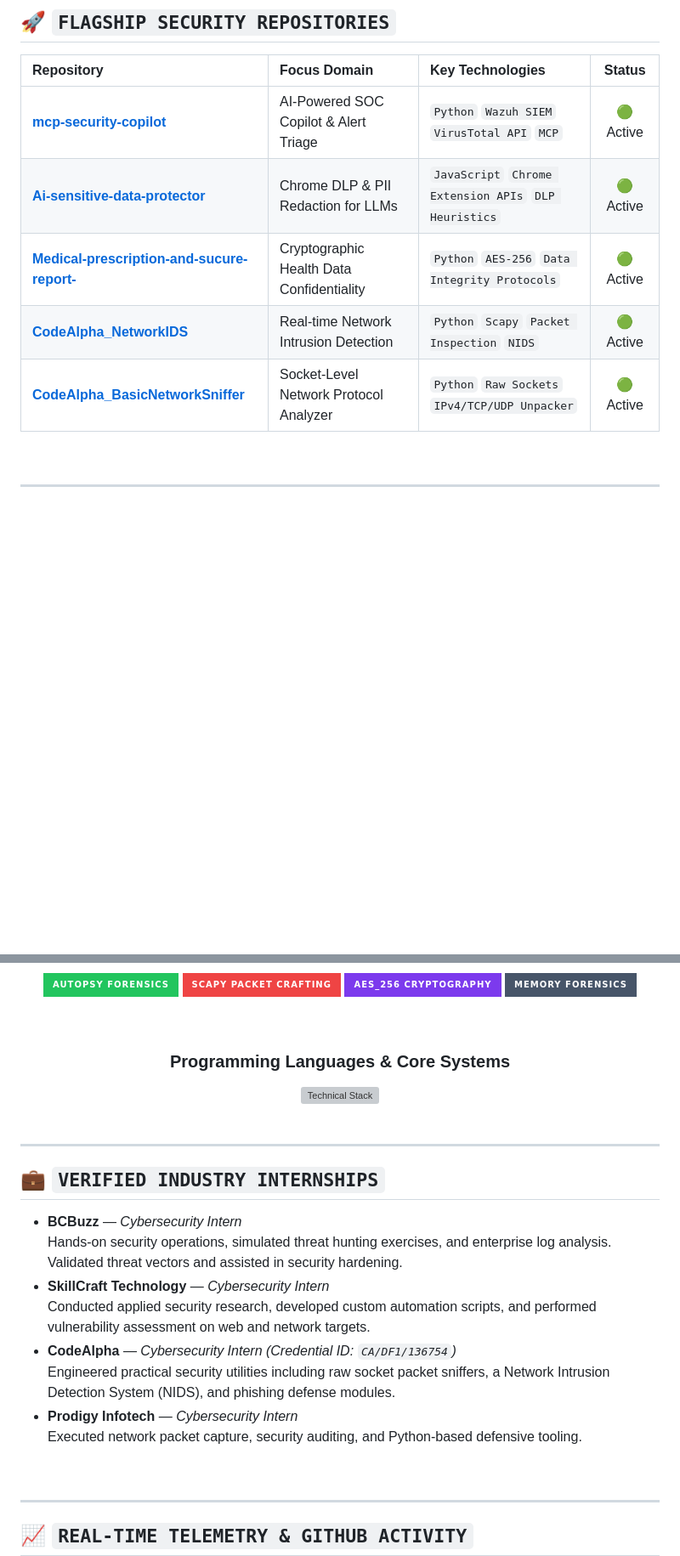
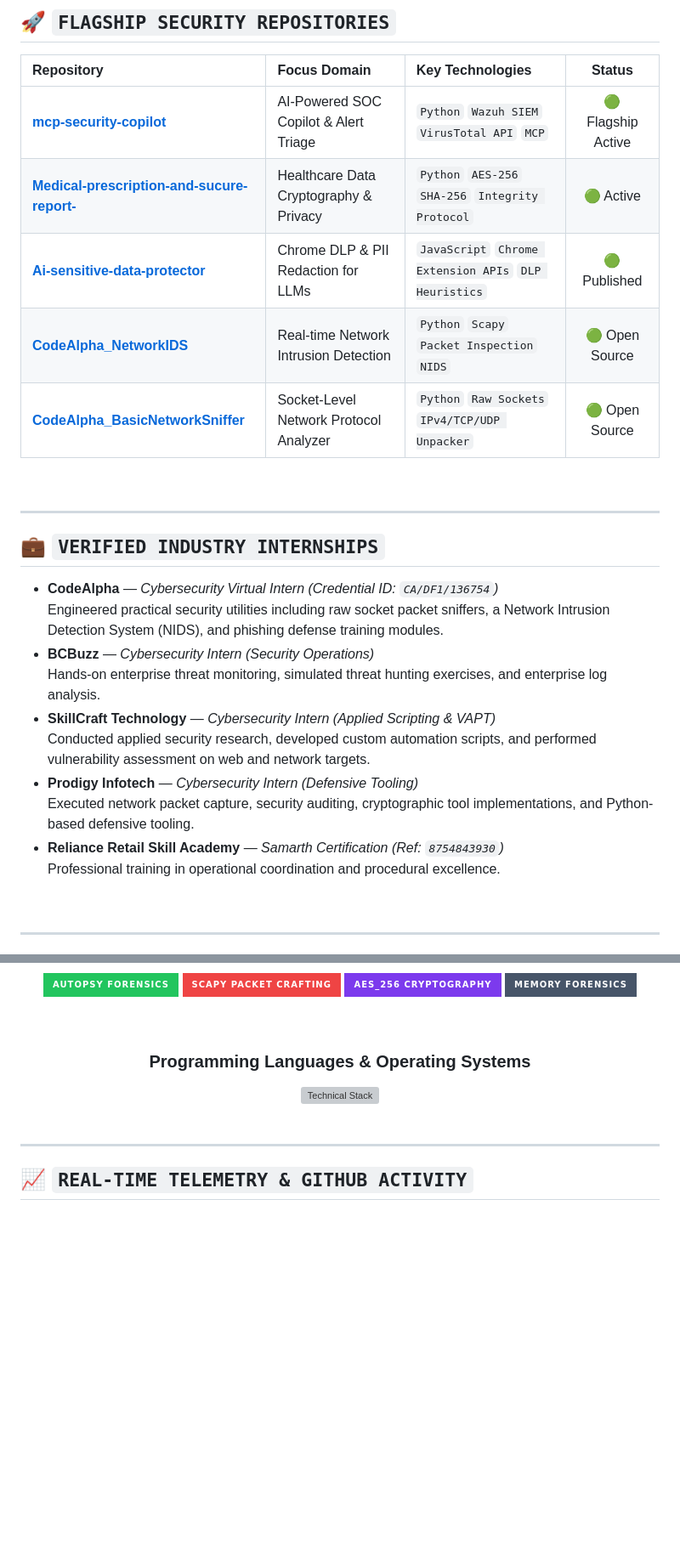
Before and after one commit to MatheshT/MatheshT, a Markdown page: README.md, 2 parts joined by grey strips. Shown at 85% size. Rendered like a GitHub page; badges without logos; blank space fills up the shorter version; grey boxes are pictures that could not be loaded.

```diff
--- a/README.md
+++ b/README.md
@@ -129,13 +155,30 @@ mathesh@soc-station:~$ ./triage_alert.py --alert-id 5712
 
 | Repository | Focus Domain | Key Technologies | Status |
 | :--- | :--- | :--- | :---: |
-| **[mcp-security-copilot](https://github.com/MatheshT/mcp-security-copilot)** | AI-Powered SOC Copilot & Alert Triage | `Python` `Wazuh SIEM` `VirusTotal API` `MCP` | 🟢 Active |
-| **[Ai-sensitive-data-protector](https://github.com/MatheshT/Ai-sensitive-data-protector)** | Chrome DLP & PII Redaction for LLMs | `JavaScript` `Chrome Extension APIs` `DLP Heuristics` | 🟢 Active |
-| **[Medical-prescription-and-sucure-report-](https://github.com/MatheshT/Medical-prescription-and-sucure-report-)** | Cryptographic Health Data Confidentiality | `Python` `AES-256` `Data Integrity Protocols` | 🟢 Active |
-| **[CodeAlpha_NetworkIDS](https://github.com/MatheshT/CodeAlpha_NetworkIDS)** | Real-time Network Intrusion Detection | `Python` `Scapy` `Packet Inspection` `NIDS` | 🟢 Active |
-| **[CodeAlpha_BasicNetworkSniffer](https://github.com/MatheshT/CodeAlpha_BasicNetworkSniffer)** | Socket-Level Network Protocol Analyzer | `Python` `Raw Sockets` `IPv4/TCP/UDP Unpacker` | 🟢 Active |
+| **[mcp-security-copilot](https://github.com/MatheshT/mcp-security-copilot)** | AI-Powered SOC Copilot & Alert Triage | `Python` `Wazuh SIEM` `VirusTotal API` `MCP` | 🟢 Flagship Active |
+| **[Medical-prescription-and-sucure-report-](https://github.com/MatheshT/Medical-prescription-and-sucure-report-)** | Healthcare Data Cryptography & Privacy | `Python` `AES-256` `SHA-256` `Integrity Protocol` | 🟢 Active |
+| **[Ai-sensitive-data-protector](https://github.com/MatheshT/Ai-sensitive-data-protector)** | Chrome DLP & PII Redaction for LLMs | `JavaScript` `Chrome Extension APIs` `DLP Heuristics` | 🟢 Published |
+| **[CodeAlpha_NetworkIDS](https://github.com/MatheshT/CodeAlpha_NetworkIDS)** | Real-time Network Intrusion Detection | `Python` `Scapy` `Packet Inspection` `NIDS` | 🟢 Open Source |
+| **[CodeAlpha_BasicNetworkSniffer](https://github.com/MatheshT/CodeAlpha_BasicNetworkSniffer)** | Socket-Level Network Protocol Analyzer | `Python` `Raw Sockets` `IPv4/TCP/UDP Unpacker` | 🟢 Open Source |
 
 </div>
+
+<br />
+
+---
+
+## 💼 `VERIFIED INDUSTRY INTERNSHIPS`
+
+- **CodeAlpha** — *Cybersecurity Virtual Intern (Credential ID: `CA/DF1/136754`)*
+  Engineered practical security utilities including raw socket packet sniffers, a Network Intrusion Detection System (NIDS), and phishing defense training modules.
+- **BCBuzz** — *Cybersecurity Intern (Security Operations)*
+  Hands-on enterprise threat monitoring, simulated threat hunting exercises, and enterprise log analysis.
+- **SkillCraft Technology** — *Cybersecurity Intern (Applied Scripting & VAPT)*
+  Conducted applied security research, developed custom automation scripts, and performed vulnerability assessment on web and network targets.
+- **Prodigy Infotech** — *Cybersecurity Intern (Defensive Tooling)*
+  Executed network packet capture, security auditing, cryptographic tool implementations, and Python-based defensive tooling.
+- **Reliance Retail Skill Academy** — *Samarth Certification (Ref: `8754843930`)*
+  Professional training in operational coordination and procedural excellence.
 
 <br />
 
@@ -172,25 +215,10 @@ mathesh@soc-station:~$ ./triage_alert.py --alert-id 5712
 
 <br />
 
-### Programming Languages & Core Systems
+### Programming Languages & Operating Systems
 <img src="https://skillicons.dev/icons?i=python,linux,bash,git,github,docker,fastapi,js,java,postgres&theme=dark" alt="Technical Stack" />
 
 </div>
-
-<br />
-
----
-
-## 💼 `VERIFIED INDUSTRY INTERNSHIPS`
-
-- **BCBuzz** — *Cybersecurity Intern*
-  Hands-on security operations, simulated threat hunting exercises, and enterprise log analysis. Validated threat vectors and assisted in security hardening.
-- **SkillCraft Technology** — *Cybersecurity Intern*
-  Conducted applied security research, developed custom automation scripts, and performed vulnerability assessment on web and network targets.
-- **CodeAlpha** — *Cybersecurity Intern (Credential ID: `CA/DF1/136754`)*
-  Engineered practical security utilities including raw socket packet sniffers, a Network Intrusion Detection System (NIDS), and phishing defense modules.
-- **Prodigy Infotech** — *Cybersecurity Intern*
-  Executed network packet capture, security auditing, and Python-based defensive tooling.
 
 <br />
 
```
Also changed, not shown: other parts of README.md (+43 -19 lines).
